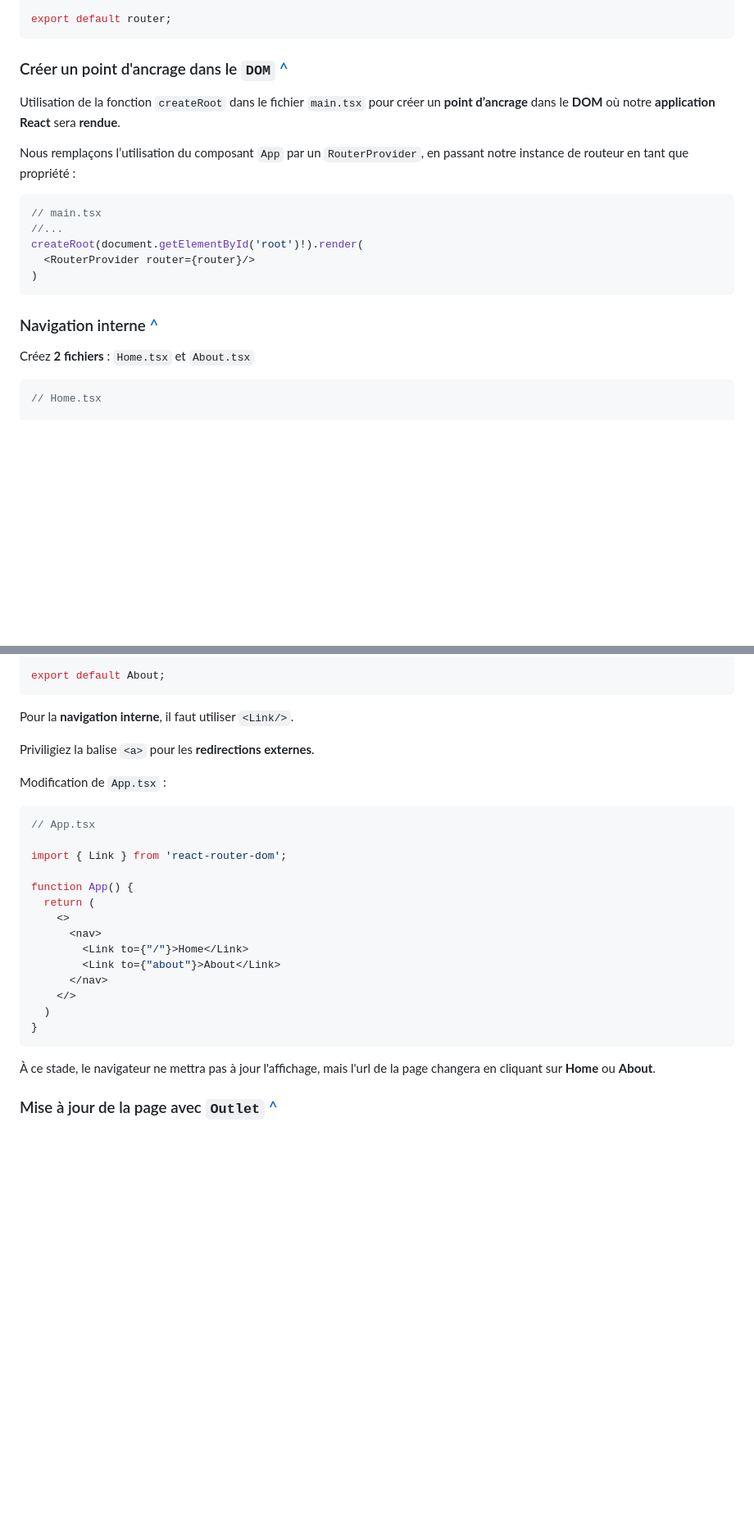
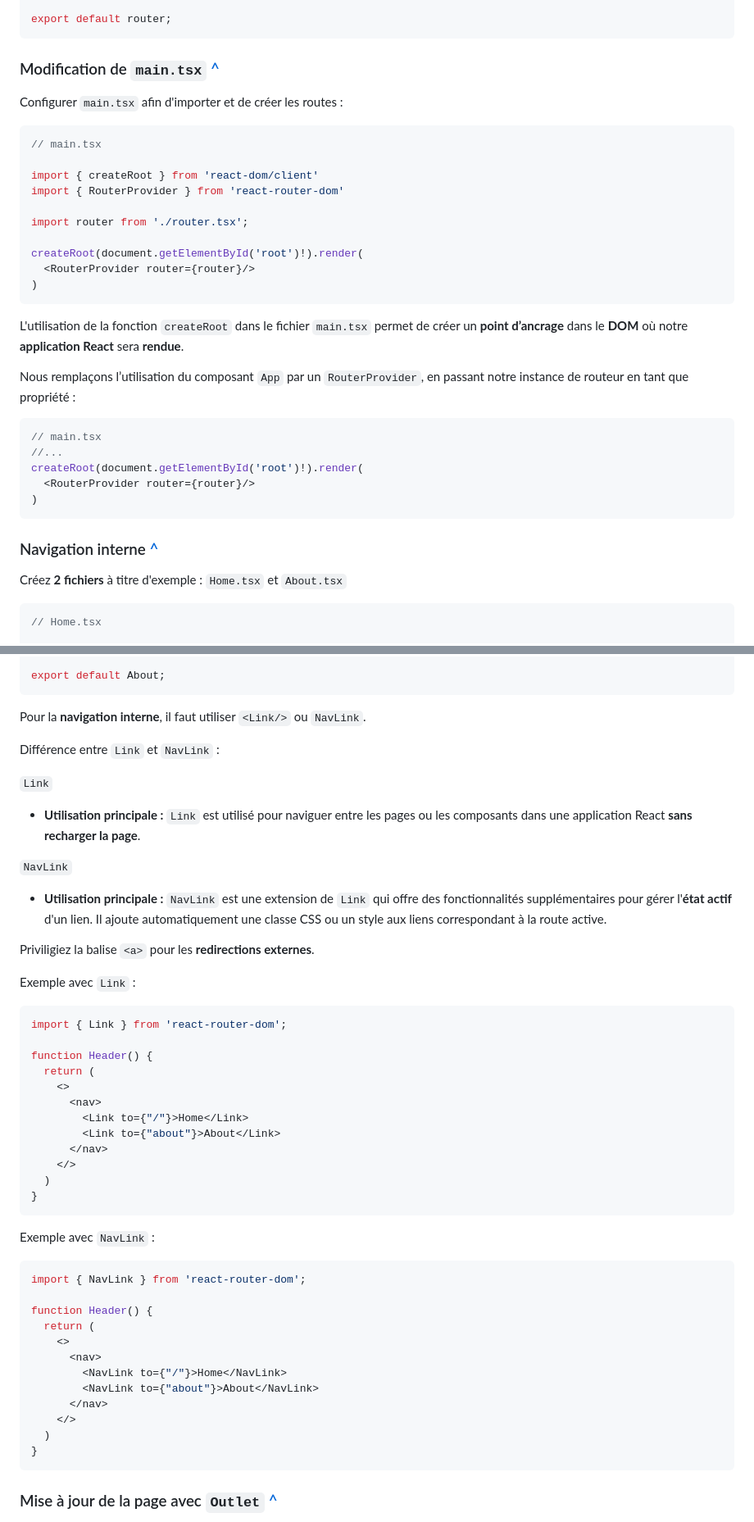
Before and after one commit to FabriceAtlan/Mes-notes, a Markdown page: React/010-React-nouveau-projet-react.md, 2 parts joined by grey strips. Shown at 82% size. GitHub-like rendering; blank space fills up the shorter version.

Commit message:
Add innformation about NavLink.

````diff
--- a/React/010-React-nouveau-projet-react.md
+++ b/React/010-React-nouveau-projet-react.md
@@ -114,9 +95,24 @@ const router = createBrowserRouter([
 export default router;
 ```
 
-### Créer un point d'ancrage dans le `DOM` [^](#sommaire)
+### Modification de `main.tsx` [^](#sommaire)
 
-Utilisation de la fonction `createRoot` dans le fichier `main.tsx` pour créer un **point d’ancrage** dans le **DOM** où notre **application React** sera **rendue**.
+Configurer `main.tsx` afin d'importer et de créer les routes :
+
+```javascript
+// main.tsx
+
+import { createRoot } from 'react-dom/client'
+import { RouterProvider } from 'react-router-dom'
+
+import router from './router.tsx';
+
+createRoot(document.getElementById('root')!).render(
+  <RouterProvider router={router}/>
+)
+```
+
+L'utilisation de la fonction `createRoot` dans le fichier `main.tsx` permet de créer un **point d’ancrage** dans le **DOM** où notre **application React** sera **rendue**.
 
 Nous remplaçons l’utilisation du composant `App` par un `RouterProvider`, en passant notre instance de routeur en tant que propriété :
 
@@ -130,7 +126,7 @@ createRoot(document.getElementById('root')!).render(
 
 ### Navigation interne [^](#sommaire)
 
-Créez **2 fichiers** : `Home.tsx` et `About.tsx`
+Créez **2 fichiers** à titre d'exemple : `Home.tsx` et `About.tsx`
 
 ```javascript
 // Home.tsx
@@ -156,18 +152,27 @@ function About () {
 export default About;
 ```
 
-Pour la **navigation interne**, il faut utiliser `<Link/>`.
+Pour la **navigation interne**, il faut utiliser `<Link/>` ou `NavLink`.
+
+Différence entre `Link` et `NavLink` :
+
+`Link`
+
+- **Utilisation principale :** `Link` est utilisé pour naviguer entre les pages ou les composants dans une application React **sans recharger la page**.
+
+`NavLink`
+
+- **Utilisation principale :** `NavLink` est une extension de `Link` qui offre des fonctionnalités supplémentaires pour gérer l'**état actif** d'un lien.
+Il ajoute automatiquement une classe CSS ou un style aux liens correspondant à la route active.
 
 Priviligiez la balise `<a>` pour les **redirections externes**.
 
-Modification de `App.tsx` :
+Exemple avec `Link` :
 
 ```javascript
-// App.tsx
-
 import { Link } from 'react-router-dom';
 
-function App() {
+function Header() {
   return (
     <>
       <nav>
@@ -179,7 +184,22 @@ function App() {
 }
 ```
 
-À ce stade, le navigateur ne mettra pas à jour l'affichage, mais l'url de la page changera en cliquant sur **Home** ou **About**.
+Exemple avec `NavLink` :
+
+```javascript
+import { NavLink } from 'react-router-dom';
+
+function Header() {
+  return (
+    <>
+      <nav>
+        <NavLink to={"/"}>Home</NavLink>
+        <NavLink to={"about"}>About</NavLink>
+      </nav>
+    </>
+  )
+}
+```
 
 ### Mise à jour de la page avec `Outlet` [^](#sommaire)
 
````
Also changed, not shown: other parts of React/010-React-nouveau-projet-react.md (+1 -20 lines).
